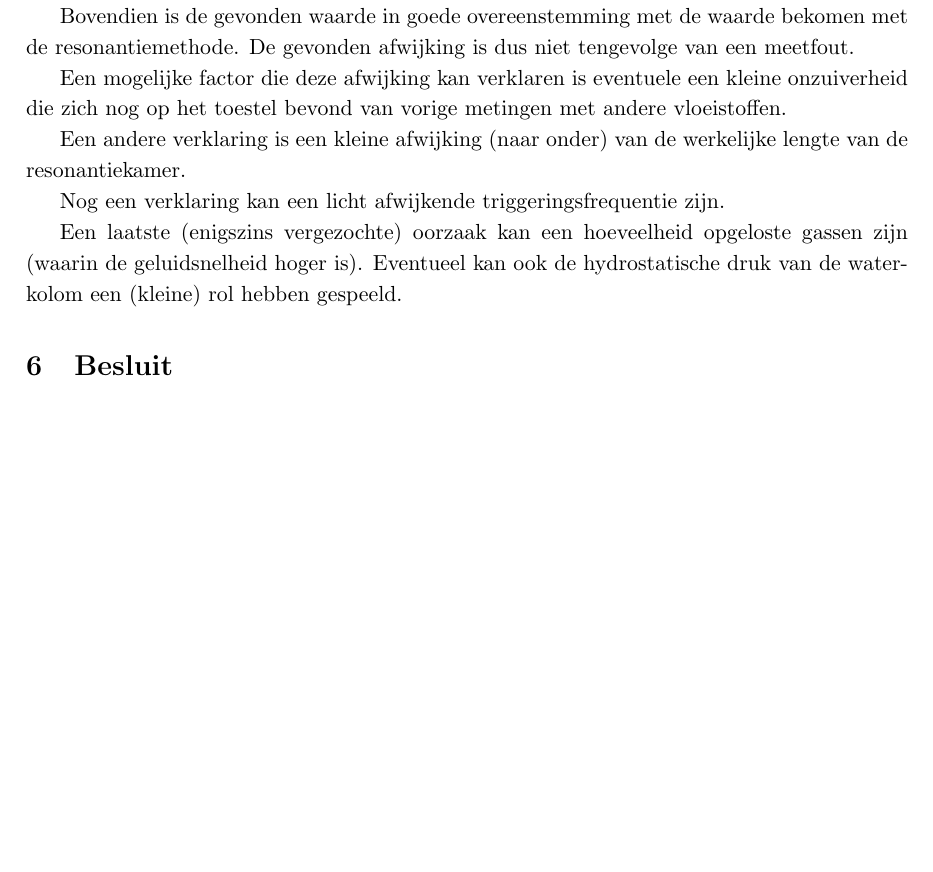
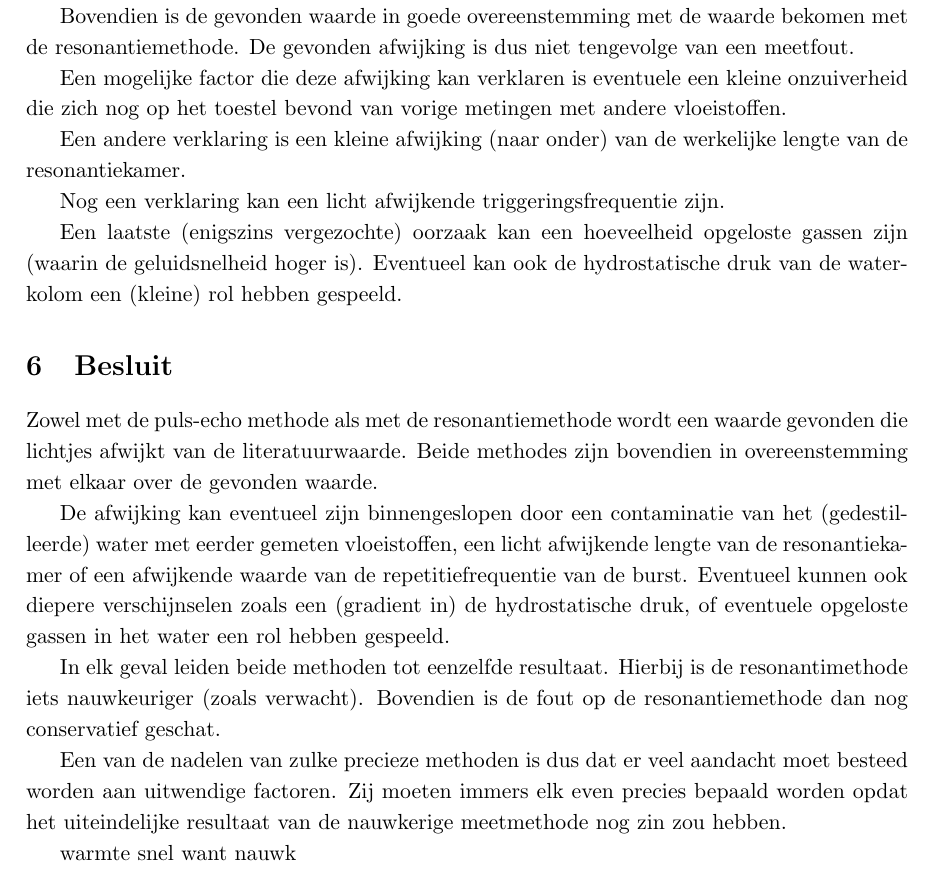
Before and after one commit to RoaldFre/ExperimenteleBasistechnieken, a LaTeX document (Ultrageluid/latex/ultra.tex, which reads Ultrageluid/latex/besluit.tex): part of page 10 of 10, cut so that both start at the same text, the shorter picture padded with empty space. Compiled offline with pdfLaTeX.

Commit message:
besluit + waterdelay delaywater

```diff
--- a/Ultrageluid/latex/besluit.tex
+++ b/Ultrageluid/latex/besluit.tex
@@ -1 +1,24 @@
 \section{Besluit}
+Zowel met de puls-echo methode als met de resonantiemethode wordt een
+waarde gevonden die lichtjes afwijkt van de literatuurwaarde. Beide
+methodes zijn bovendien in overeenstemming met elkaar over de gevonden
+waarde.
+
+De afwijking kan eventueel zijn binnengeslopen door een contaminatie van
+het (gedestilleerde) water met eerder gemeten vloeistoffen, een licht
+afwijkende lengte van de resonantiekamer of een afwijkende waarde van de
+repetitiefrequentie van de burst. Eventueel kunnen ook diepere
+verschijnselen zoals een (gradient in) de hydrostatische druk, of eventuele
+opgeloste gassen in het water een rol hebben gespeeld.
+
+In elk geval leiden beide methoden tot eenzelfde resultaat. Hierbij is de
+resonantimethode iets nauwkeuriger (zoals verwacht). Bovendien is de fout
+op de resonantiemethode dan nog conservatief geschat.
+
+Een van de nadelen van zulke precieze methoden is dus dat er veel aandacht
+moet besteed worden aan uitwendige factoren. Zij moeten immers elk even
+precies bepaald worden opdat het uiteindelijke resultaat van de nauwkerige
+meetmethode nog zin zou hebben.
+
+
+warmte snel want nauwk
```
Also changed, not shown: Ultrageluid/latex/metingen.tex (+1 -1 lines).
